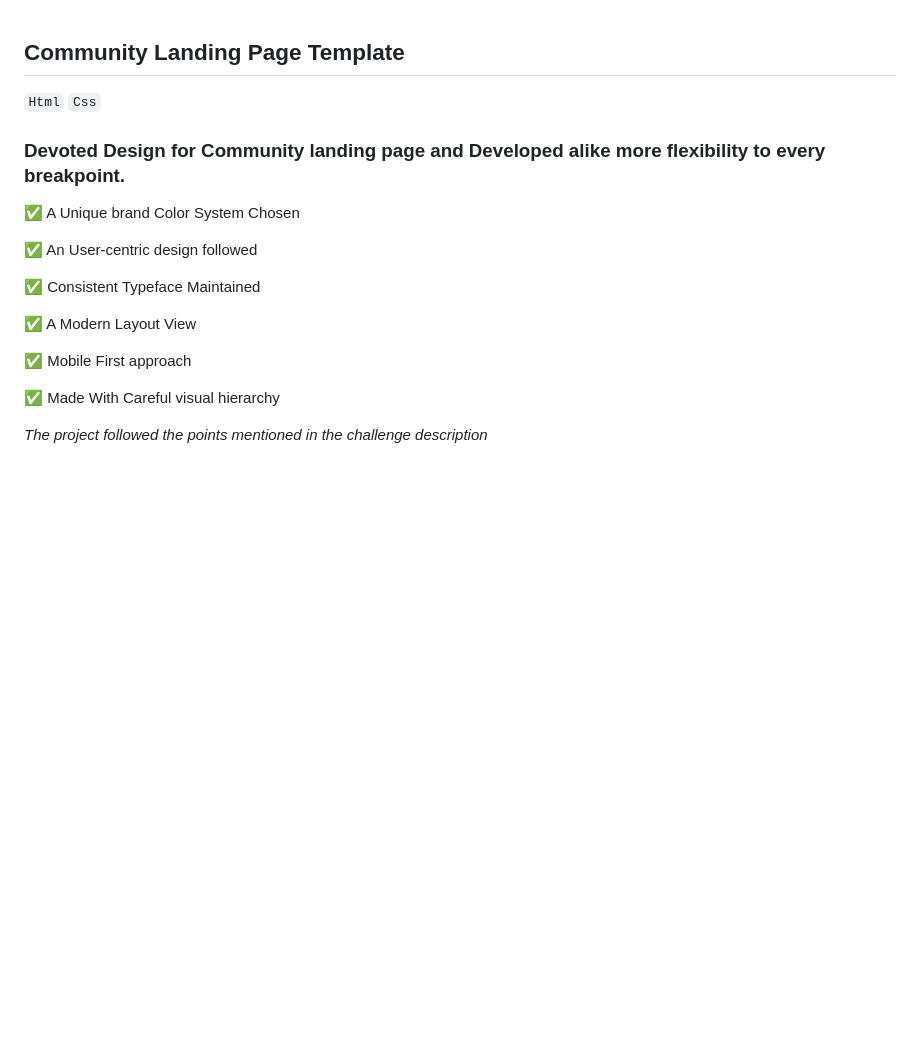
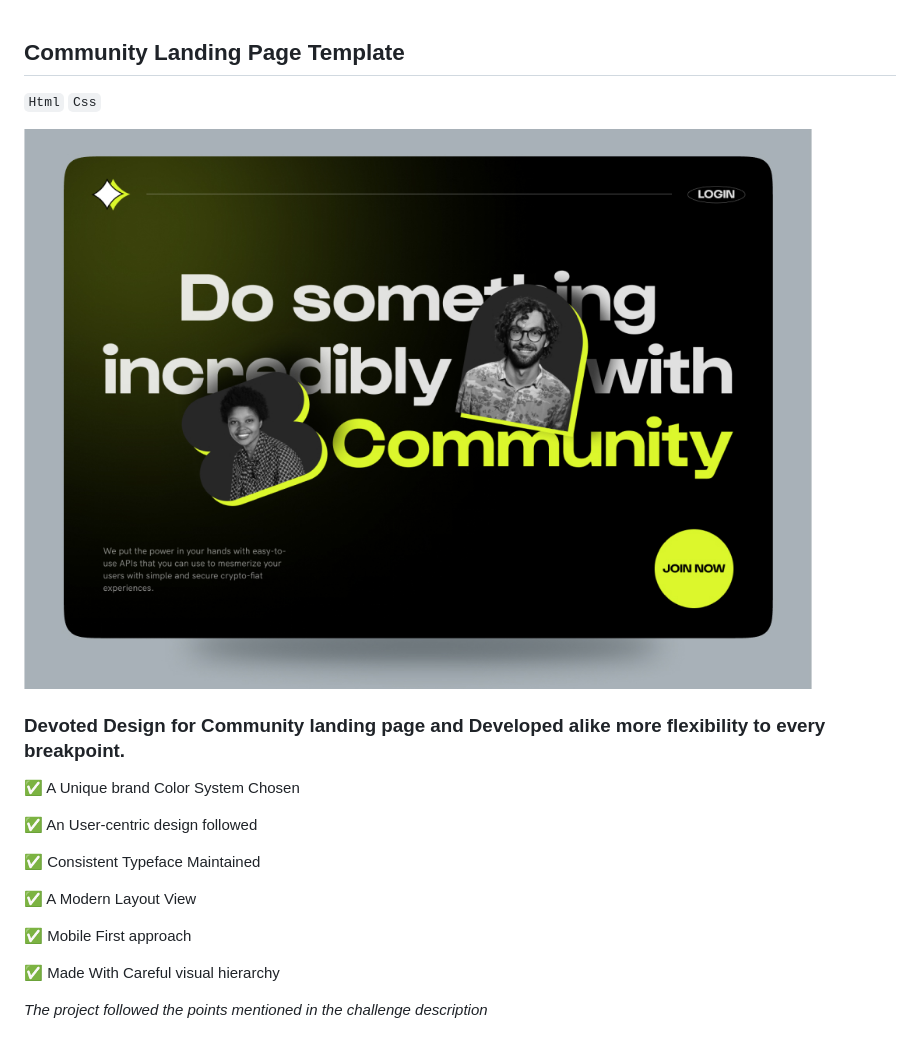
Before and after one commit to Preethi-Dev/community-landing-page-challenge, a Markdown page: README.md, the part around the change. Rendered like a GitHub page; pictures changed too: assets/images/landing-page-challenge.jpg (added); blank space fills up the shorter version.

```diff
--- a/README.md
+++ b/README.md
@@ -1,6 +1,10 @@
 ## Community Landing Page Template
+
 `Html`
 `Css`
+
+![Preview image](./assets/images/landing-page-challenge.jpg)
+
 ### Devoted Design for Community landing page and Developed alike more flexibility to every breakpoint.
 
 ✅ A Unique brand Color System Chosen
@@ -15,5 +19,4 @@
 
 ✅ Made With Careful visual hierarchy
 
-
-*The project followed the points mentioned in the challenge description*
+_The project followed the points mentioned in the challenge description_
```
